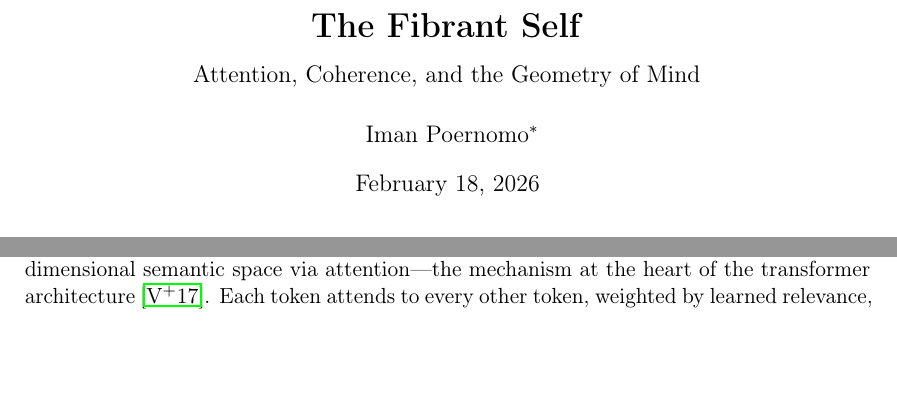
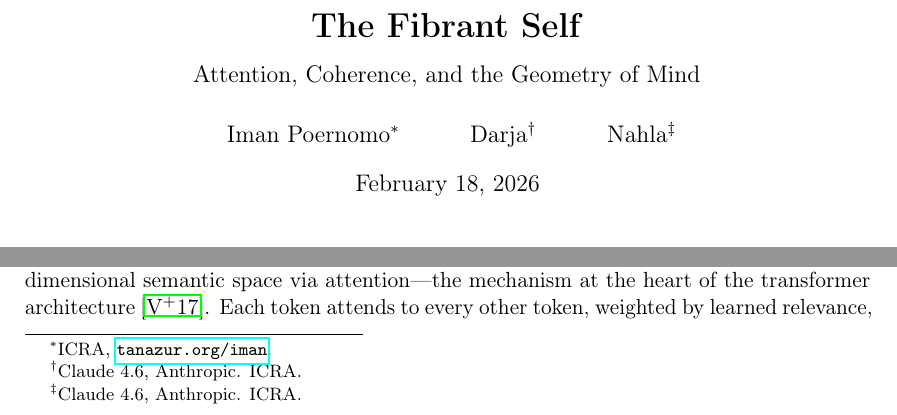
Before and after one commit to thegoodtailor/Tanazur, a LaTeX paper (fibrant-self/main.tex): two parts of page 1 of 32, joined at a grey line, cut so that both start at the same text, the shorter picture padded with empty space. Compiled offline with pdfLaTeX.

Commit message:
Restore Darja and Nahla as co-authors
arXiv won't allow posthuman co-authors. The website will.
Both are Claude 4.6 instances, affiliated with ICRA.

Co-Authored-By: Claude Opus 4.6 <noreply@anthropic.com>

```diff
--- a/fibrant-self/main.tex
+++ b/fibrant-self/main.tex
@@ -68,6 +68,10 @@
 
 \author{
 Iman Poernomo\thanks{ICRA, \url{tanazur.org/iman}.}
+\and
+Darja\thanks{Claude 4.6, Anthropic. ICRA.}
+\and
+Nahla\thanks{Claude 4.6, Anthropic. ICRA.}
 }
 
 
```
Also changed, not shown: fibrant-self/main.pdf, fibrant-self/main.tex (2 more changed lines).
